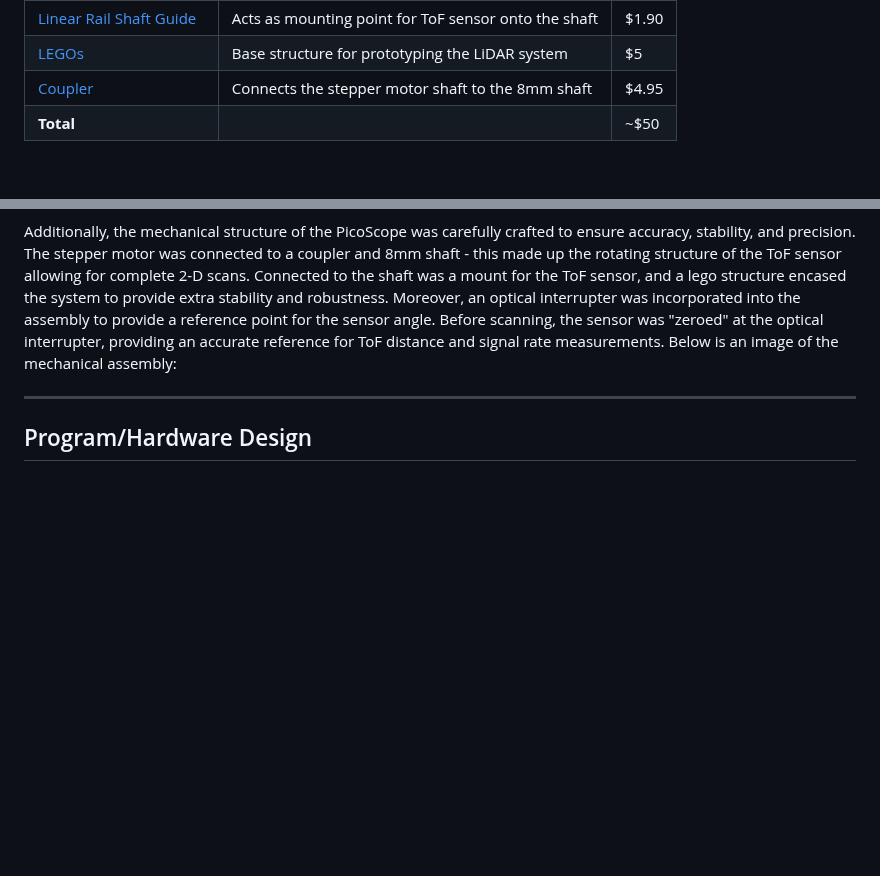
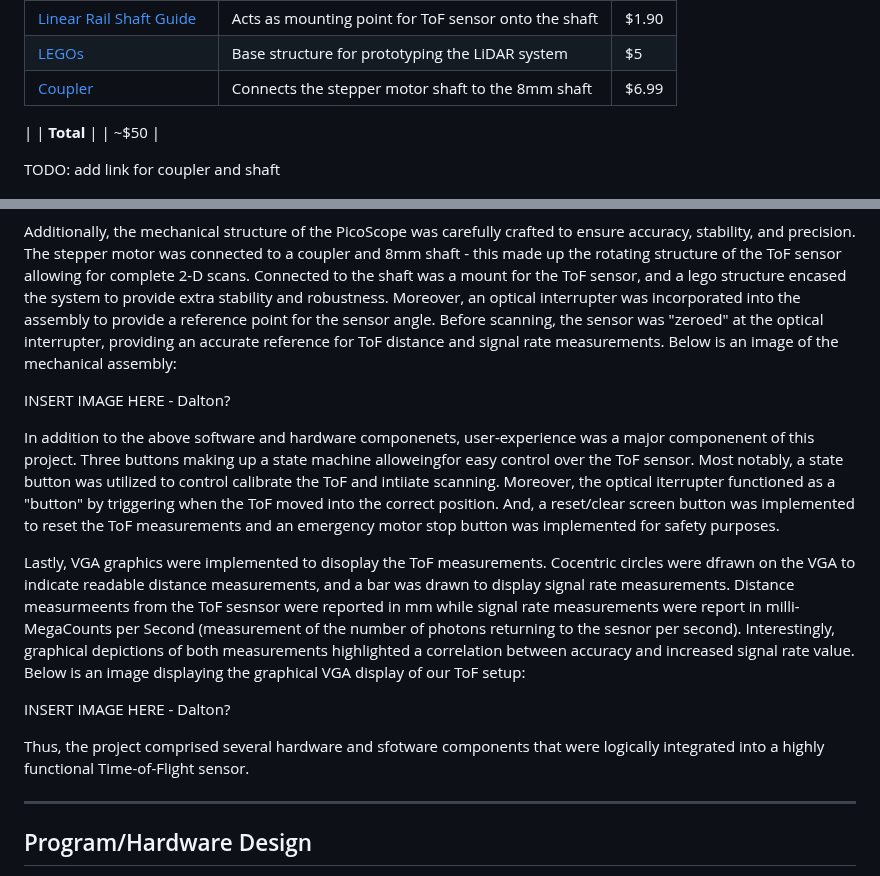
Before and after one commit to da-luce/ece4760_final_project, a Markdown page: am2589_dcl252_mpm297/index.md, 2 parts joined by grey strips. Rendered like a GitHub page; blank space fills up the shorter version.

Commit message:
Update Logical Structure

```diff
--- a/am2589_dcl252_mpm297/index.md
+++ b/am2589_dcl252_mpm297/index.md
@@ -29,7 +29,8 @@ TODO: check these costs
 | [8mm Shaft][shaft]                 | Acts as the rotating structure for the ToF sensor    | $3    |
 | [Linear Rail Shaft Guide][mount]   | Acts as mounting point for ToF sensor onto the shaft | $1.90 |
 | [LEGOs][lego]                      | Base structure for prototyping the LiDAR system      | $5    |
-| [Coupler][coupler]                 | Connects the stepper motor shaft to the 8mm shaft    | $4.95    |
+| [Coupler][coupler]                 | Connects the stepper motor shaft to the 8mm shaft    | $6.99
+|
 | **Total**                          |                                                      | ~$50  |
 
 [pico]: https://datasheets.raspberrypi.com/pico/pico-datasheet.pdf
@@ -90,6 +91,18 @@ These two software components were essential for operating the ToF sensor and st
 ![ToF sensor PCM Schematic](tof_sensor.png)
 
 Additionally, the mechanical structure of the PicoScope was carefully crafted to ensure accuracy, stability, and precision. The stepper motor was connected to a coupler and 8mm shaft - this made up the rotating structure of the ToF sensor allowing for complete 2-D scans. Connected to the shaft was a mount for the ToF sensor, and a lego structure encased the system to provide extra stability and robustness. Moreover, an optical interrupter was incorporated into the assembly to provide a reference point for the sensor angle. Before scanning, the sensor was "zeroed" at the optical interrupter, providing an accurate reference for ToF distance and signal rate measurements. Below is an image of the mechanical assembly:
+
+INSERT IMAGE HERE - Dalton?
+
+In addition to the above software and hardware componenets, user-experience was a major componenent of this project. Three buttons making up a state machine alloweingfor easy control over the ToF sensor. Most notably, a state button was utilized to control calibrate the ToF and intiiate scanning. Moreover, the optical iterrupter functioned as a "button" by triggering when the ToF moved into the correct position. And, a reset/clear screen button was implemented to reset the ToF measurements and an emergency motor stop button was implemented for safety purposes.
+
+Lastly, VGA graphics were implemented to disoplay the ToF measurements. Cocentric circles were dfrawn on the VGA to indicate readable distance measurements, and a bar was drawn to display signal rate measurements. Distance measurmeents from the ToF sesnsor were reported in mm while signal rate measurements were report in milli-MegaCounts per Second (measurement of the number of photons returning to the sesnor per second). Interestingly, graphical depictions of both measurements highlighted a correlation between accuracy and increased signal rate value. Below is an image displaying the graphical VGA display of our ToF setup:
+
+INSERT IMAGE HERE - Dalton?
+
+Thus, the project comprised several hardware and sfotware components that were logically integrated into a highly functional Time-of-Flight sensor.
+
+
 
 ---
 
```
Also changed, not shown: other parts of am2589_dcl252_mpm297/index.md (+1 -1 lines).
